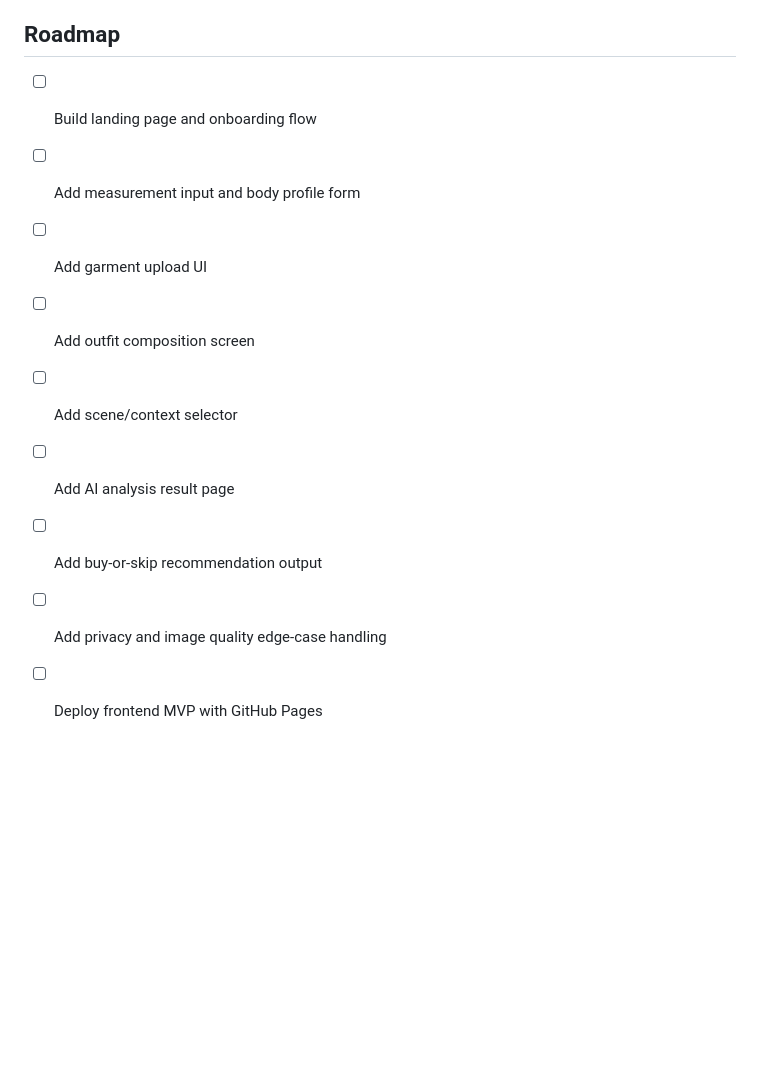
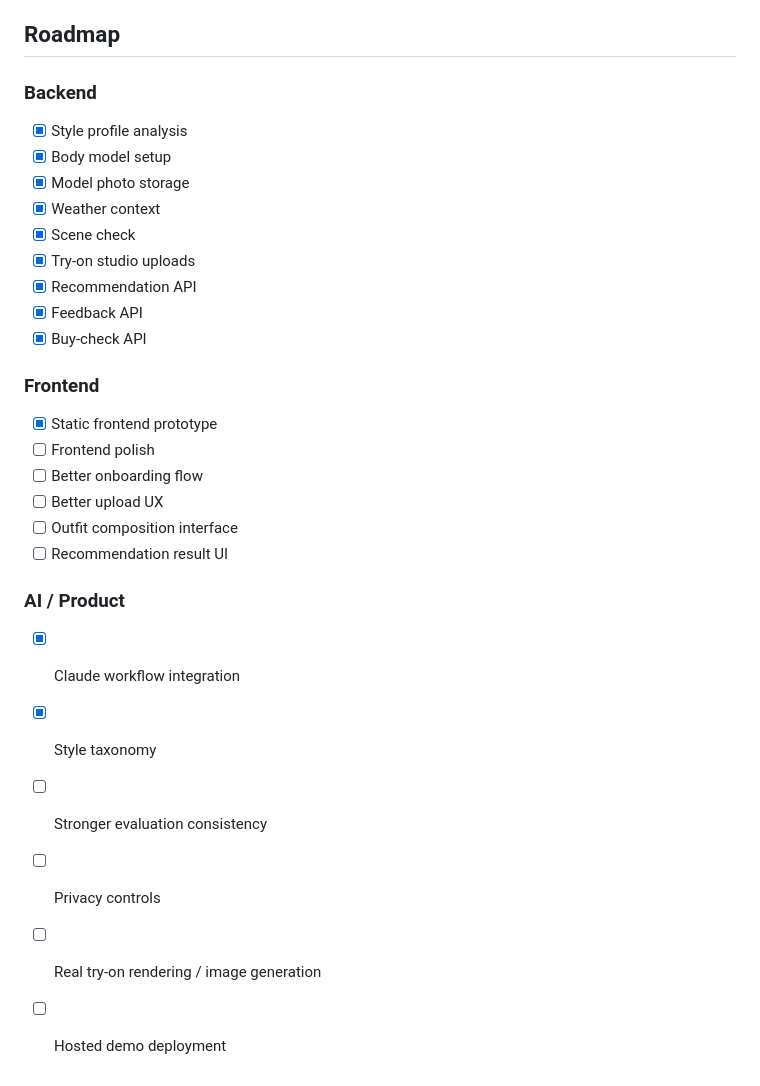
Before and after one commit to WeiweiuuuLiiii/ai-virtual-tryon-assistant, a Markdown page: README.md, the part around one of its changes. Rendered like a GitHub page; blank space fills up the shorter version.

```diff
--- a/README.md
+++ b/README.md
@@ -67,12 +91,29 @@ AI is used as an engineering partner, not a replacement for human judgment. The
 
 ## Roadmap
 
-- [ ] Build landing page and onboarding flow
-- [ ] Add measurement input and body profile form
-- [ ] Add garment upload UI
-- [ ] Add outfit composition screen
-- [ ] Add scene/context selector
-- [ ] Add AI analysis result page
-- [ ] Add buy-or-skip recommendation output
-- [ ] Add privacy and image quality edge-case handling
-- [ ] Deploy frontend MVP with GitHub Pages
+### Backend
+- [x] Style profile analysis
+- [x] Body model setup
+- [x] Model photo storage
+- [x] Weather context
+- [x] Scene check
+- [x] Try-on studio uploads
+- [x] Recommendation API
+- [x] Feedback API
+- [x] Buy-check API
+
+### Frontend
+- [x] Static frontend prototype
+- [ ] Frontend polish
+- [ ] Better onboarding flow
+- [ ] Better upload UX
+- [ ] Outfit composition interface
+- [ ] Recommendation result UI
+
+### AI / Product
+- [x] Claude workflow integration
+- [x] Style taxonomy
+- [ ] Stronger evaluation consistency
+- [ ] Privacy controls
+- [ ] Real try-on rendering / image generation
+- [ ] Hosted demo deployment
```
Also changed, not shown: other parts of README.md (+78 -54 lines).
